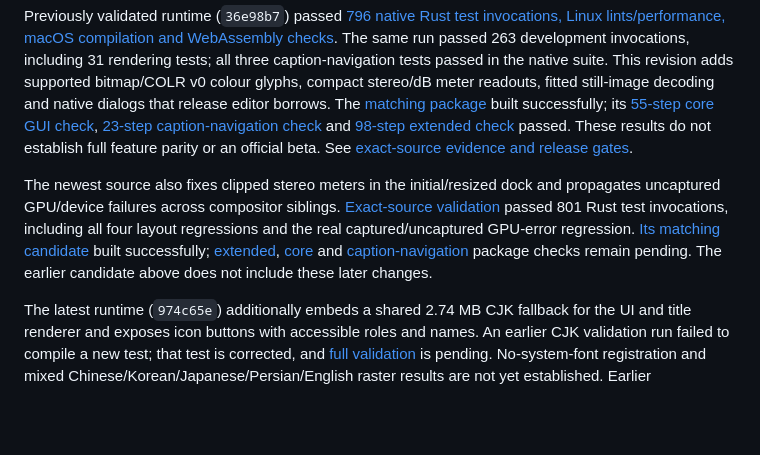
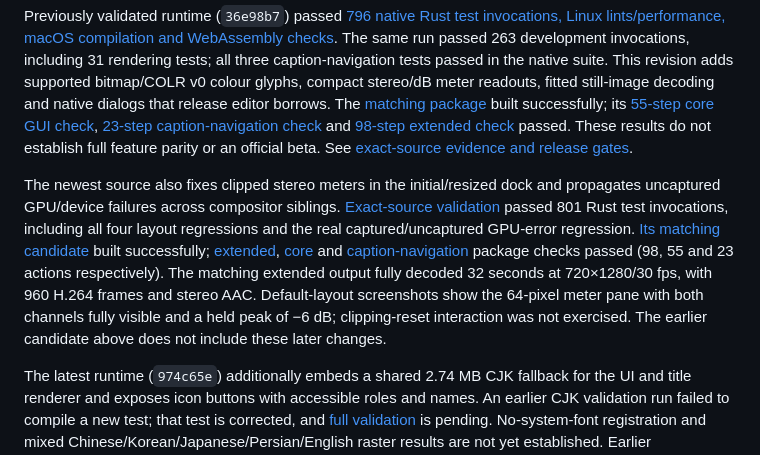
Before and after one commit to alirezap73/veycut, a Markdown page: README.md, the part around the change. GitHub-like rendering; blank space fills up the shorter version.

Commit message:
Confirm matching package checks and complete stereo display

```diff
--- a/README.md
+++ b/README.md
@@ -13,7 +13,7 @@ Development source is now **0.3.1**, with grouped copy/paste across timelines, a
 
 Previously validated runtime (`36e98b7`) passed [796 native Rust test invocations, Linux lints/performance, macOS compilation and WebAssembly checks](https://github.com/alirezap73/veycut/actions/runs/38107827064). The same run passed 263 development invocations, including 31 rendering tests; all three caption-navigation tests passed in the native suite. This revision adds supported bitmap/COLR v0 colour glyphs, compact stereo/dB meter readouts, fitted still-image decoding and native dialogs that release editor borrows. The [matching package](https://github.com/alirezap73/veycut/actions/runs/38108844684) built successfully; its [55-step core GUI check](https://github.com/alirezap73/veycut/actions/runs/38115400994), [23-step caption-navigation check](https://github.com/alirezap73/veycut/actions/runs/38115397274) and [98-step extended check](https://github.com/alirezap73/veycut/actions/runs/38116397350) passed. These results do not establish full feature parity or an official beta. See [exact-source evidence and release gates](docs/BETA-READINESS.md).
 
-The newest source also fixes clipped stereo meters in the initial/resized dock and propagates uncaptured GPU/device failures across compositor siblings. [Exact-source validation](https://github.com/alirezap73/veycut/actions/runs/38109658662) passed 801 Rust test invocations, including all four layout regressions and the real captured/uncaptured GPU-error regression. [Its matching candidate](https://github.com/alirezap73/veycut/actions/runs/38115406465) built successfully; [extended](https://github.com/alirezap73/veycut/actions/runs/38117957948), [core](https://github.com/alirezap73/veycut/actions/runs/38118020433) and [caption-navigation](https://github.com/alirezap73/veycut/actions/runs/38118025361) package checks remain pending. The earlier candidate above does not include these later changes.
+The newest source also fixes clipped stereo meters in the initial/resized dock and propagates uncaptured GPU/device failures across compositor siblings. [Exact-source validation](https://github.com/alirezap73/veycut/actions/runs/38109658662) passed 801 Rust test invocations, including all four layout regressions and the real captured/uncaptured GPU-error regression. [Its matching candidate](https://github.com/alirezap73/veycut/actions/runs/38115406465) built successfully; [extended](https://github.com/alirezap73/veycut/actions/runs/38117957948), [core](https://github.com/alirezap73/veycut/actions/runs/38118020433) and [caption-navigation](https://github.com/alirezap73/veycut/actions/runs/38118025361) package checks passed (98, 55 and 23 actions respectively). The matching extended output fully decoded 32 seconds at 720×1280/30 fps, with 960 H.264 frames and stereo AAC. Default-layout screenshots show the 64-pixel meter pane with both channels fully visible and a held peak of −6 dB; clipping-reset interaction was not exercised. The earlier candidate above does not include these later changes.
 
 The latest runtime (`974c65e`) additionally embeds a shared 2.74 MB CJK fallback for the UI and title renderer and exposes icon buttons with accessible roles and names. An earlier CJK validation run failed to compile a new test; that test is corrected, and [full validation](https://github.com/alirezap73/veycut/actions/runs/38117995463) is pending. No-system-font registration and mixed Chinese/Korean/Japanese/Persian/English raster results are not yet established. Earlier validation/package evidence does not cover these later changes. Common subset coverage and Simplified Chinese glyph-form limitations are documented in the font notice.
 
```
Also changed, not shown: docs/BETA-READINESS.md (+3 -3 lines), docs/FEATURE-PROGRESS.md (+4 -2 lines).
